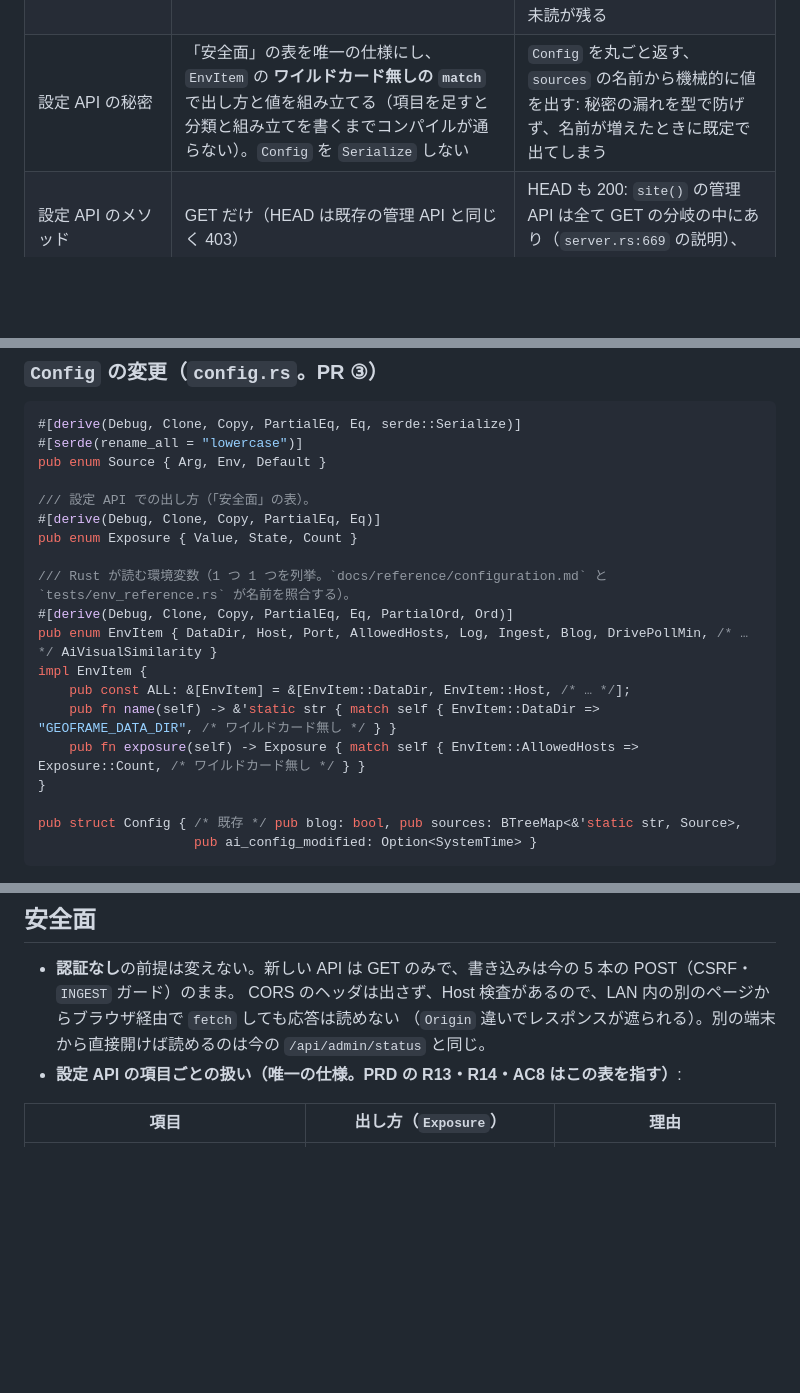
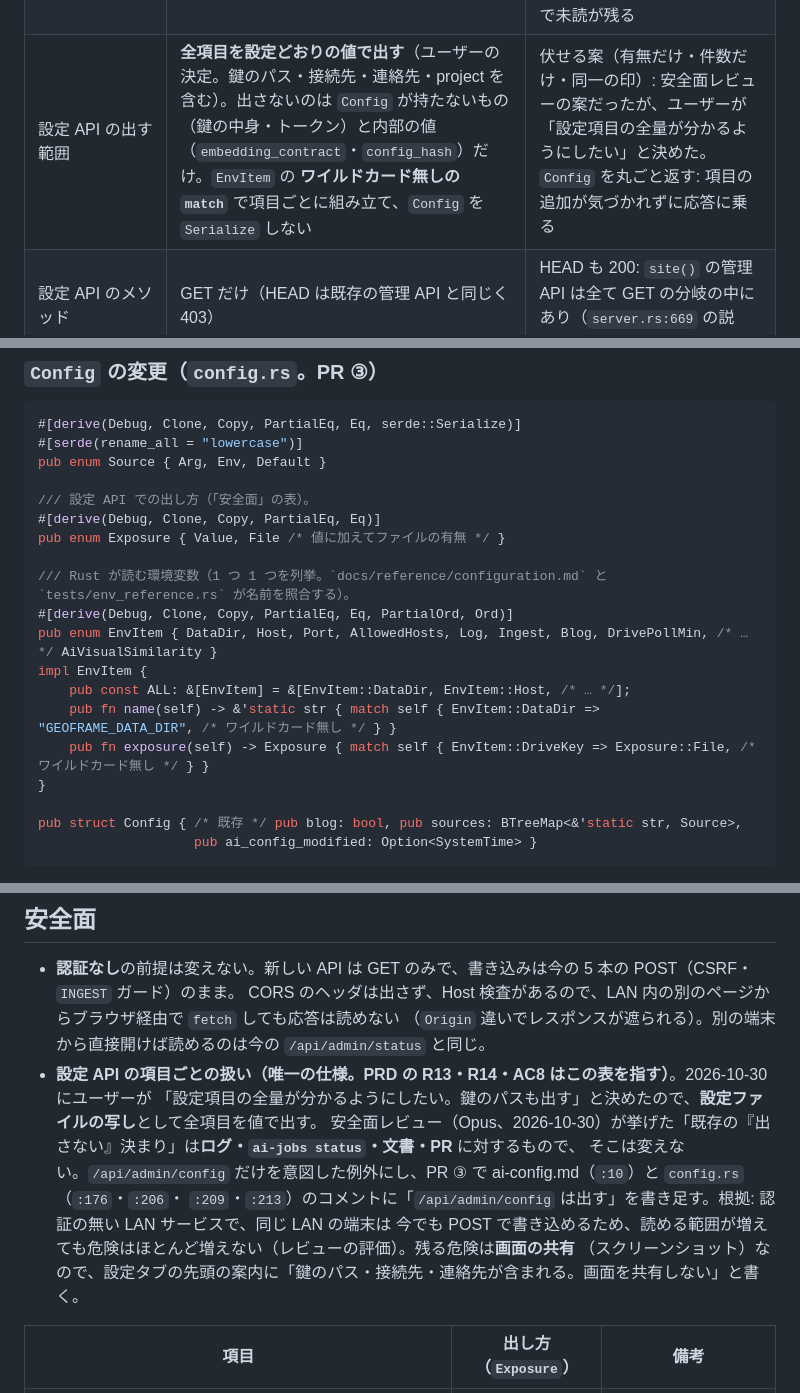
Before and after one commit to ysogabe/geoframe, a Markdown page: docs/admin-rework/design.md, 3 parts joined by grey strips. GitHub-like rendering; blank space fills up the shorter version.

```diff
--- a/docs/admin-rework/design.md
+++ b/docs/admin-rework/design.md
@@ -92,7 +92,7 @@
 | JS の分割 | `admin.js`（共通ヘルパ・タブ・状況・設定・起動）と `photos.js`（写真タブ）。classic script 2 本をこの順で読む。定義だけを置き、初期化は `DOMContentLoaded` の `boot()` 1 か所で行う | 1 本: 1,000 行超で読みにくい。ES modules: 試験の `vm` の読み方を変える必要がある |
 | CSS | `admin.css` 1 本に統合。カード・タグ・トースト・チップは共用の名前。場面のまとまりとビューアだけ `.ps-` を付ける | 2 本のまま: `:root` の変数が衝突する |
 | 設定の出どころ | `load()` の流れとは別に、項目の列挙 `EnvItem`（**新設**の enum）と `Overrides` から `sources` を作る | `get` クロージャで記録: `AiConfig::load` が `&dyn Fn` を要求し、引数優先の経路と `ALLOWED_HOSTS` は `get` を通らず、AI 設定不正の早期 return で未読が残る |
-| 設定 API の秘密 | 「安全面」の表を唯一の仕様にし、`EnvItem` の **ワイルドカード無しの `match`** で出し方と値を組み立てる（項目を足すと分類と組み立てを書くまでコンパイルが通らない）。`Config` を `Serialize` しない | `Config` を丸ごと返す、`sources` の名前から機械的に値を出す: 秘密の漏れを型で防げず、名前が増えたときに既定で出てしまう |
+| 設定 API の出す範囲 | **全項目を設定どおりの値で出す**（ユーザーの決定。鍵のパス・接続先・連絡先・project を含む）。出さないのは `Config` が持たないもの（鍵の中身・トークン）と内部の値（`embedding_contract`・`config_hash`）だけ。`EnvItem` の **ワイルドカード無しの `match`** で項目ごとに組み立て、`Config` を `Serialize` しない | 伏せる案（有無だけ・件数だけ・同一の印）: 安全面レビューの案だったが、ユーザーが「設定項目の全量が分かるようにしたい」と決めた。`Config` を丸ごと返す: 項目の追加が気づかれずに応答に乗る |
 | 設定 API のメソッド | GET だけ（HEAD は既存の管理 API と同じく 403） | HEAD も 200: `site()` の管理 API は全て GET の分岐の中にあり（`server.rs:669` の説明）、例外を作る理由が無い |
 | 今日の送信数 | `GET /api/admin/config` が読み取り接続で `budget::usage` を呼ぶ。取れなければ `null` にして 200 | 状況 API に足す: 設定タブと状況タブで二重に出る |
 | 版・起動時刻 | `CARGO_PKG_VERSION` と、`serve()` で取った `started_at`（`AppState`） | コミットハッシュ: `build.rs` に git を読む処理を足すことになる。今回は見送り |
@@ -322,7 +322,7 @@ pub enum Source { Arg, Env, Default }
 
 /// 設定 API での出し方（「安全面」の表）。
 #[derive(Debug, Clone, Copy, PartialEq, Eq)]
-pub enum Exposure { Value, State, Count }
+pub enum Exposure { Value, File /* 値に加えてファイルの有無 */ }
 
 /// Rust が読む環境変数（1 つ 1 つを列挙。`docs/reference/configuration.md` と `tests/env_reference.rs` が名前を照合する）。
 #[derive(Debug, Clone, Copy, PartialEq, Eq, PartialOrd, Ord)]
@@ -330,7 +330,7 @@ pub enum EnvItem { DataDir, Host, Port, AllowedHosts, Log, Ingest, Blog, DrivePo
 impl EnvItem {
     pub const ALL: &[EnvItem] = &[EnvItem::DataDir, EnvItem::Host, /* … */];
     pub fn name(self) -> &'static str { match self { EnvItem::DataDir => "GEOFRAME_DATA_DIR", /* ワイルドカード無し */ } }
-    pub fn exposure(self) -> Exposure { match self { EnvItem::AllowedHosts => Exposure::Count, /* ワイルドカード無し */ } }
+    pub fn exposure(self) -> Exposure { match self { EnvItem::DriveKey => Exposure::File, /* ワイルドカード無し */ } }
 }
 
 pub struct Config { /* 既存 */ pub blog: bool, pub sources: BTreeMap<&'static str, Source>,
@@ -364,7 +364,13 @@ pub struct Config { /* 既存 */ pub blog: bool, pub sources: BTreeMap<&'static
 - **認証なし**の前提は変えない。新しい API は GET のみで、書き込みは今の 5 本の POST（CSRF・`INGEST` ガード）のまま。
   CORS のヘッダは出さず、Host 検査があるので、LAN 内の別のページからブラウザ経由で `fetch` しても応答は読めない
   （`Origin` 違いでレスポンスが遮られる）。別の端末から直接開けば読めるのは今の `/api/admin/status` と同じ。
-- **設定 API の項目ごとの扱い（唯一の仕様。PRD の R13・R14・AC8 はこの表を指す）**:
+- **設定 API の項目ごとの扱い（唯一の仕様。PRD の R13・R14・AC8 はこの表を指す）**。2026-10-30 にユーザーが
+  「設定項目の全量が分かるようにしたい。鍵のパスも出す」と決めたので、**設定ファイルの写し**として全項目を値で出す。
+  安全面レビュー（Opus、2026-10-30）が挙げた「既存の『出さない』決まり」は**ログ・`ai-jobs status`・文書・PR** に対するもので、
+  そこは変えない。`/api/admin/config` だけを意図した例外にし、PR ③ で ai-config.md（`:10`）と `config.rs`（`:176`・`:206`・
+  `:209`・`:213`）のコメントに「`/api/admin/config` は出す」を書き足す。根拠: 認証の無い LAN サービスで、同じ LAN の端末は
+  今でも POST で書き込めるため、読める範囲が増えても危険はほとんど増えない（レビューの評価）。残る危険は**画面の共有**
+  （スクリーンショット）なので、設定タブの先頭の案内に「鍵のパス・接続先・連絡先が含まれる。画面を共有しない」と書く。
 
-| 項目 | 出し方（`Exposure`） | 理由 |
+| 項目 | 出し方（`Exposure`） | 備考 |
 |---|---|---|
```
Also changed, not shown: other parts of docs/admin-rework/design.md (+44 -52 lines), docs/admin-rework/prd.md (+16 -19 lines).
